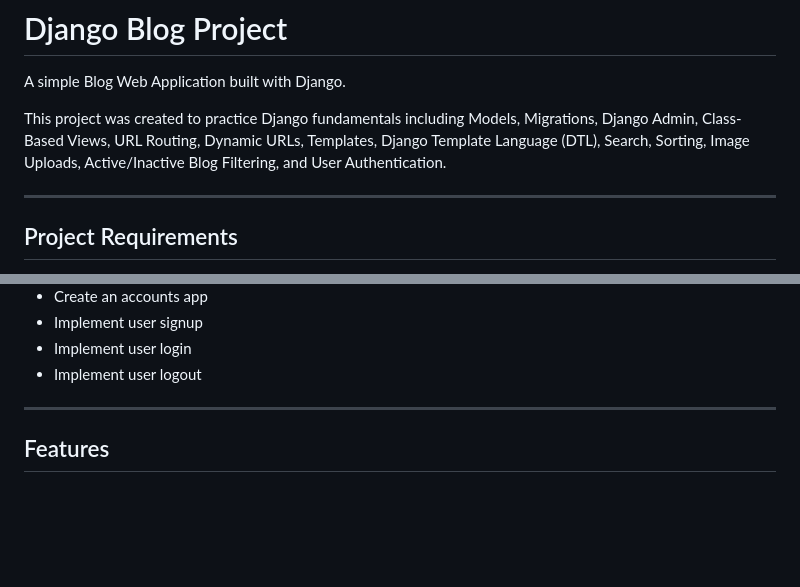
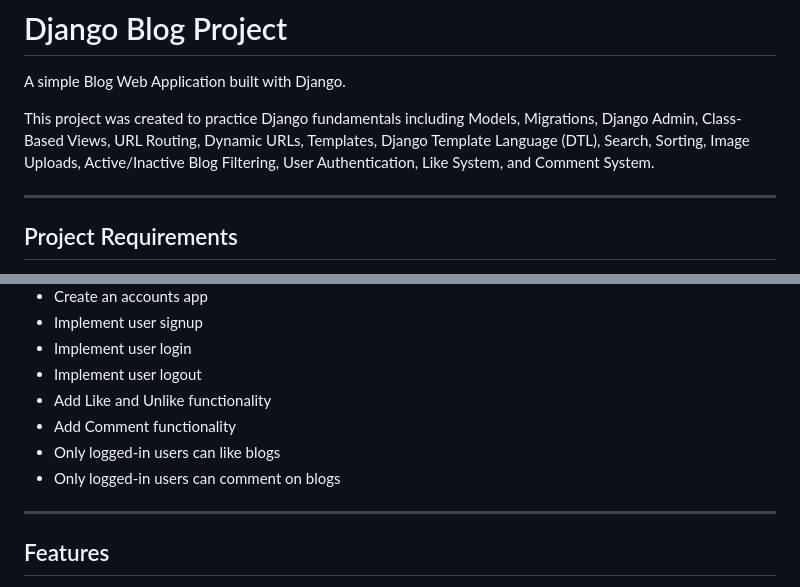
Before and after one commit to BushraInam01/django_blog_test, a Markdown page: README.md, 2 parts joined by grey strips. Drawn GitHub-style; blank space fills up the shorter version.

```diff
--- a/README.md
+++ b/README.md
@@ -2,7 +2,7 @@
 
 A simple Blog Web Application built with Django.
 
-This project was created to practice Django fundamentals including Models, Migrations, Django Admin, Class-Based Views, URL Routing, Dynamic URLs, Templates, Django Template Language (DTL), Search, Sorting, Image Uploads, Active/Inactive Blog Filtering, and User Authentication.
+This project was created to practice Django fundamentals including Models, Migrations, Django Admin, Class-Based Views, URL Routing, Dynamic URLs, Templates, Django Template Language (DTL), Search, Sorting, Image Uploads, Active/Inactive Blog Filtering, User Authentication, Like System, and Comment System.
 
 ---
 
@@ -30,6 +30,10 @@ The project was developed with the following requirements:
 - Implement user signup
 - Implement user login
 - Implement user logout
+- Add Like and Unlike functionality
+- Add Comment functionality
+- Only logged-in users can like blogs
+- Only logged-in users can comment on blogs
 
 ---
 
```
Also changed, not shown: other parts of README.md (+12 -43 lines).
